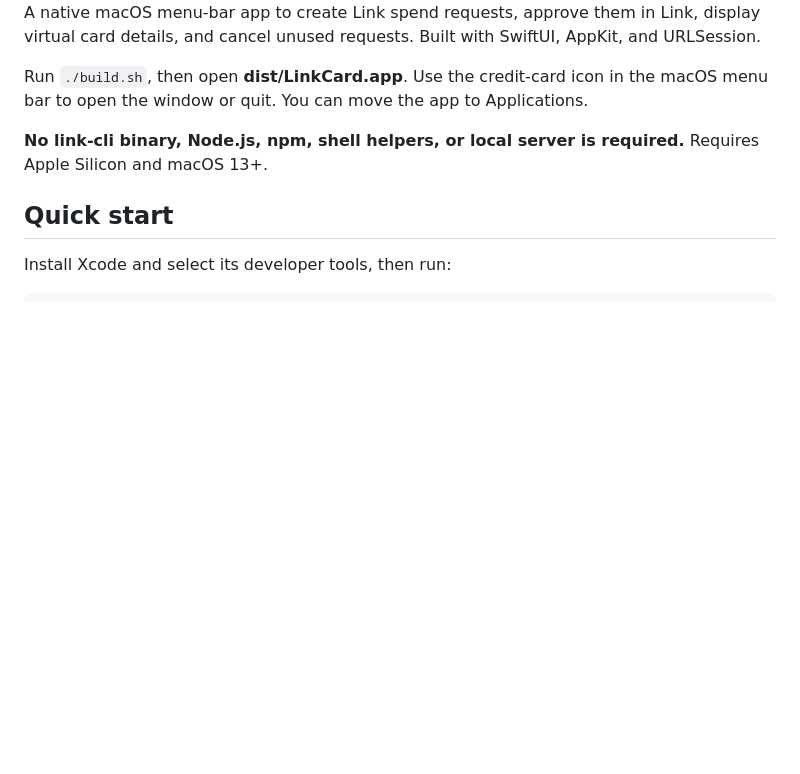
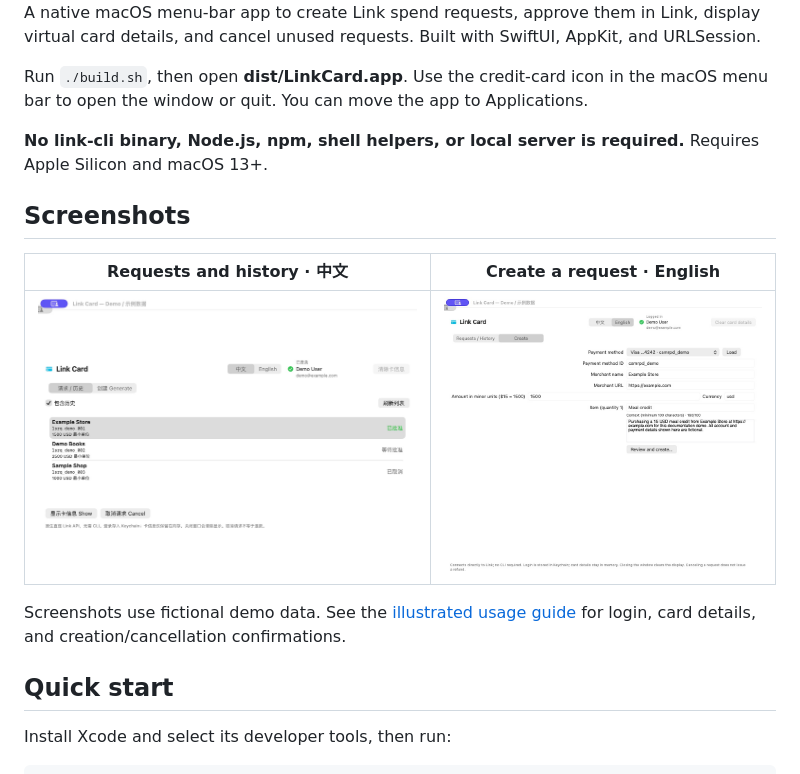
Before and after one commit to Papersboys/card-generator, a Markdown page: README.md, the part around the change. Drawn GitHub-style; pictures changed too: docs/images/create-en.jpg (added), docs/images/overview-zh.jpg (added); blank space fills up the shorter version.

Commit message:
Add illustrated usage guide with safe demo screenshots

```diff
--- a/README.md
+++ b/README.md
@@ -7,6 +7,14 @@ A native macOS menu-bar app to create Link spend requests, approve them in Link,
 Run `./build.sh`, then open **dist/LinkCard.app**. Use the credit-card icon in the macOS menu bar to open the window or quit. You can move the app to Applications.
 
 **No link-cli binary, Node.js, npm, shell helpers, or local server is required.** Requires Apple Silicon and macOS 13+.
+
+## Screenshots
+
+| Requests and history · 中文 | Create a request · English |
+| --- | --- |
+| ![Chinese request history with a fictional signed-in account](docs/images/overview-zh.jpg) | ![English creation form with fictional purchase details](docs/images/create-en.jpg) |
+
+Screenshots use fictional demo data. See the [illustrated usage guide](docs/USAGE.zh-CN.md) for login, card details, and creation/cancellation confirmations.
 
 ## Quick start
 
```
Also changed, not shown: docs/USAGE.zh-CN.md (+26 -0 lines), docs/images/README.md (added, +12 -0 lines), docs/images/cancel-confirmation-zh.jpg (added), docs/images/card-details-zh.jpg (added), docs/images/create-review-en.jpg (added), docs/images/login-zh.jpg (added), 1 other file.
